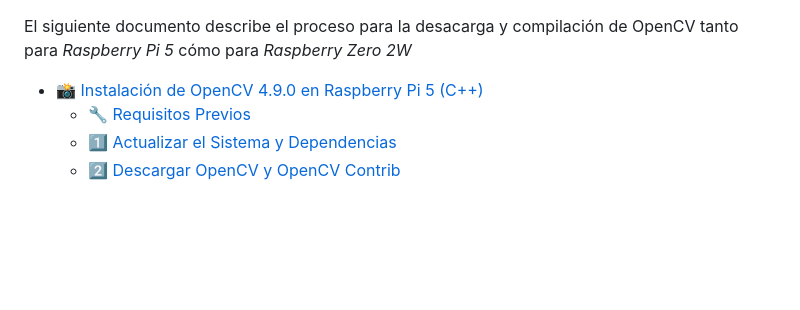
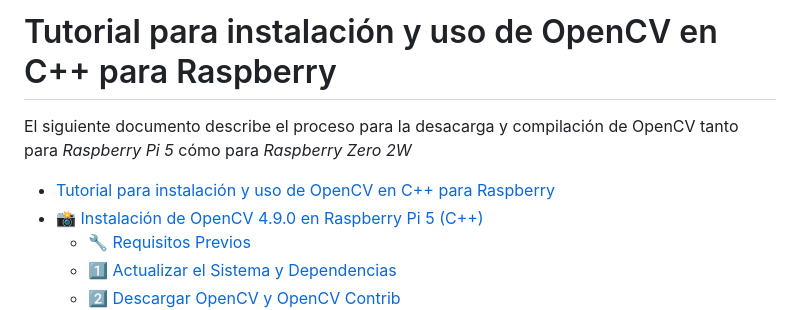
Before and after one commit to Darcko123/Raspberry, a Markdown page: OpenCV/README.md, the part around the change. GitHub-like rendering; blank space fills up the shorter version.

Commit message:
Modificación archivo README de OpenCV

```diff
--- a/OpenCV/README.md
+++ b/OpenCV/README.md
@@ -1,5 +1,7 @@
+# Tutorial para instalación y uso de OpenCV en C++ para Raspberry
 El siguiente documento describe el proceso para la desacarga y compilación de OpenCV tanto para *Raspberry Pi 5* cómo para *Raspberry Zero 2W*
 
+- [Tutorial para instalación y uso de OpenCV en C++ para Raspberry](#tutorial-para-instalación-y-uso-de-opencv-en-c-para-raspberry)
 - [📸 Instalación de OpenCV 4.9.0 en Raspberry Pi 5 (C++)](#-instalación-de-opencv-490-en-raspberry-pi-5-c)
   - [🔧 Requisitos Previos](#-requisitos-previos)
   - [1️⃣ Actualizar el Sistema y Dependencias](#1️⃣-actualizar-el-sistema-y-dependencias)
```
